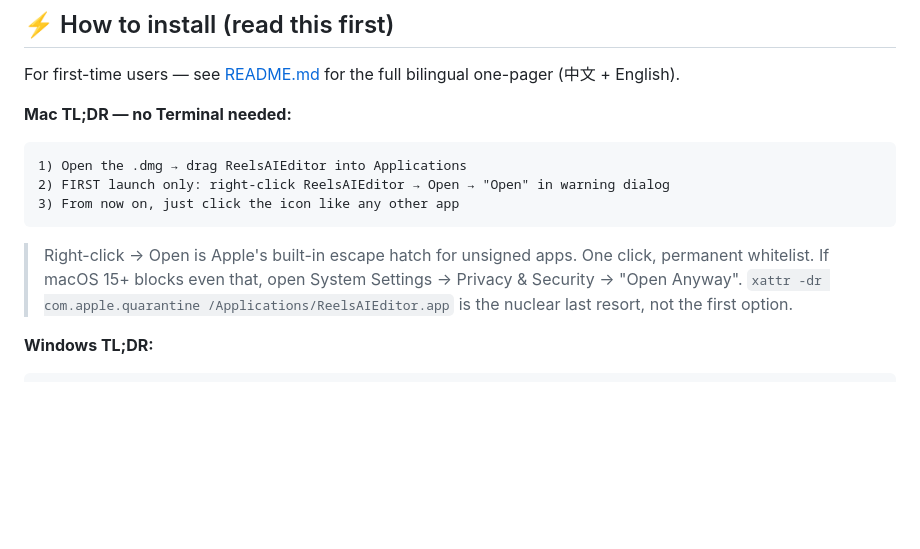
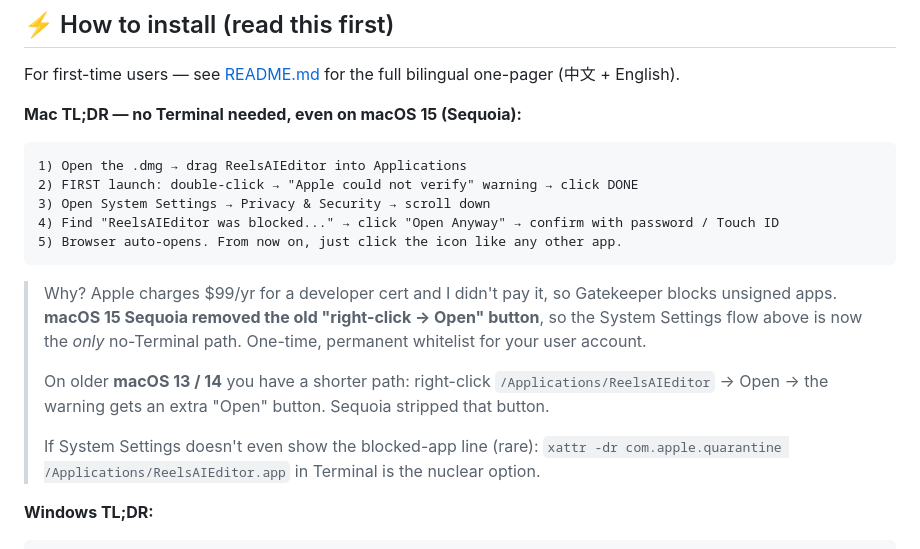
Before and after one commit to chang7856/reels-ai-editor, a Markdown page: RELEASES.md, the part around the change. Drawn GitHub-style; blank space fills up the shorter version.

````diff
--- a/RELEASES.md
+++ b/RELEASES.md
@@ -9,15 +9,21 @@
 For first-time users — see [README.md](README.md#中文--安裝跟使用) for the full
 bilingual one-pager (中文 + English).
 
-**Mac TL;DR — no Terminal needed:**
+**Mac TL;DR — no Terminal needed, even on macOS 15 (Sequoia):**
 
 ```
 1) Open the .dmg → drag ReelsAIEditor into Applications
-2) FIRST launch only: right-click ReelsAIEditor → Open → "Open" in warning dialog
-3) From now on, just click the icon like any other app
+2) FIRST launch: double-click → "Apple could not verify" warning → click DONE
+3) Open System Settings → Privacy & Security → scroll down
+4) Find "ReelsAIEditor was blocked..." → click "Open Anyway" → confirm with password / Touch ID
+5) Browser auto-opens. From now on, just click the icon like any other app.
 ```
 
-> Right-click → Open is Apple's built-in escape hatch for unsigned apps. One click, permanent whitelist. If macOS 15+ blocks even that, open System Settings → Privacy & Security → "Open Anyway". `xattr -dr com.apple.quarantine /Applications/ReelsAIEditor.app` is the nuclear last resort, not the first option.
+> Why? Apple charges \$99/yr for a developer cert and I didn't pay it, so Gatekeeper blocks unsigned apps. **macOS 15 Sequoia removed the old "right-click → Open" button**, so the System Settings flow above is now the _only_ no-Terminal path. One-time, permanent whitelist for your user account.
+>
+> On older **macOS 13 / 14** you have a shorter path: right-click `/Applications/ReelsAIEditor` → Open → the warning gets an extra "Open" button. Sequoia stripped that button.
+>
+> If System Settings doesn't even show the blocked-app line (rare): `xattr -dr com.apple.quarantine /Applications/ReelsAIEditor.app` in Terminal is the nuclear option.
 
 **Windows TL;DR:**
 
````
Also changed, not shown: README.md (+26 -26 lines).
